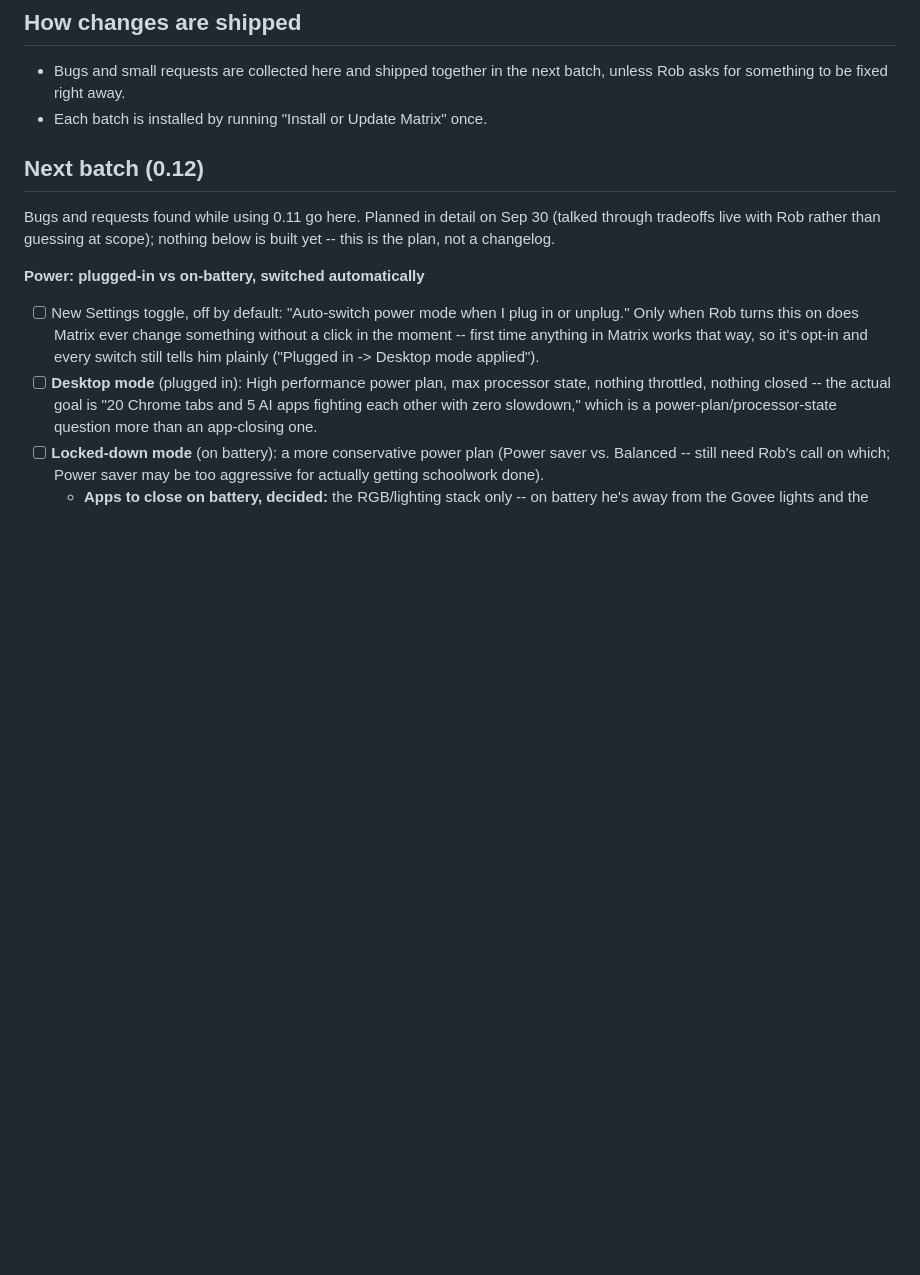
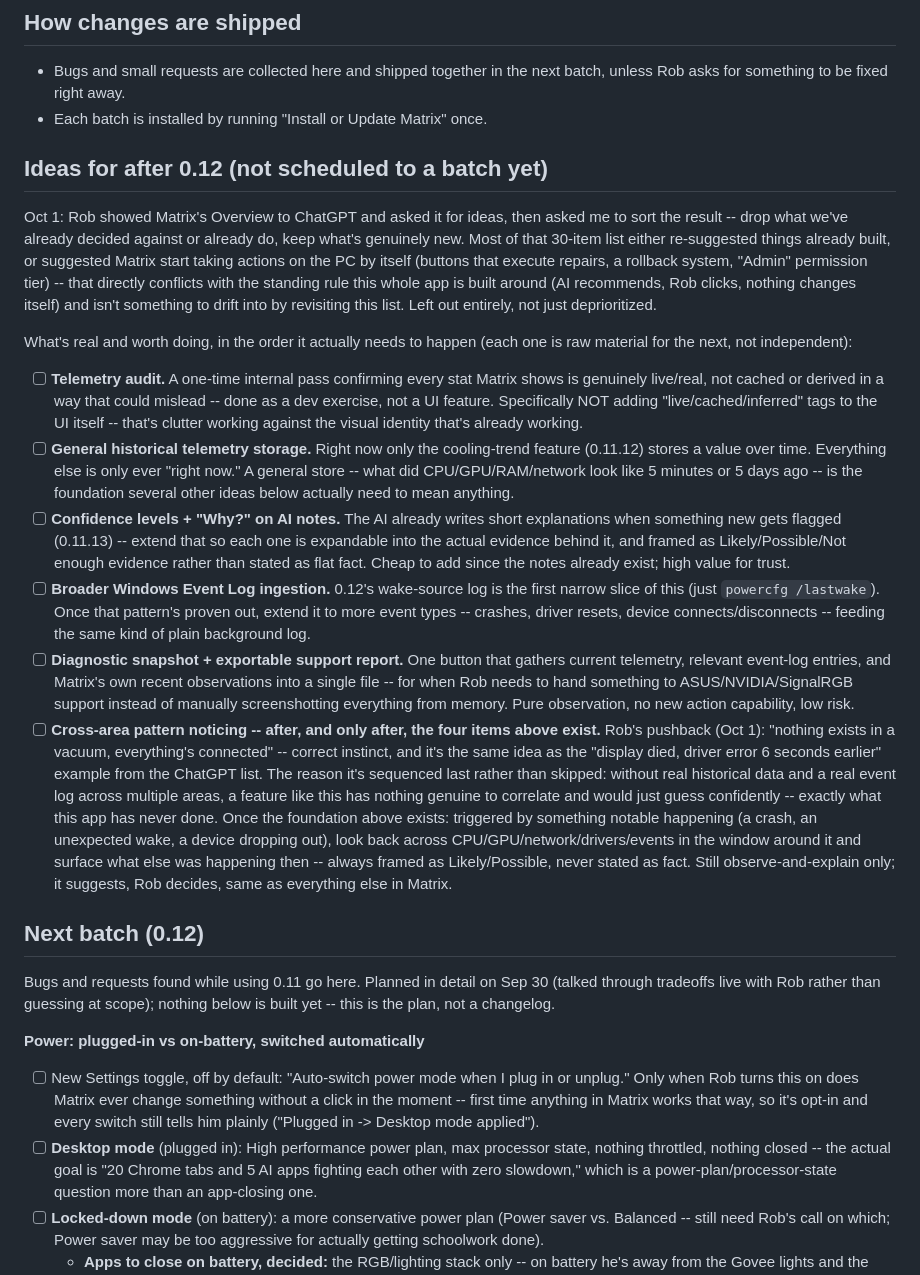
Before and after one commit to z99t7htmjs-cyber/matrix, a Markdown page: ROADMAP.md, the part around the change. Drawn GitHub-style; blank space fills up the shorter version.

Commit message:
Roadmap: capture the post-0.12 ideas worth keeping from ChatGPT's list
Rob showed Matrix's Overview to ChatGPT and asked for a sorted take.
Most of its 30 items were either already built/decided, or proposed
Matrix start taking actions on the PC itself (execute buttons, rollback,
an Admin permission tier) -- left those out entirely, they conflict with
the standing no-autonomy rule.

Kept five real ideas, sequenced so each is raw material for the next:
telemetry audit, general historical storage, confidence levels + "Why?"
on AI notes, broader event-log ingestion, diagnostic snapshot/export,
and cross-area pattern noticing once the first four exist to make it
honest rather than a confident guess (Rob's pushback: "nothing exists in
a vacuum" -- agreed, just sequenced behind the data it needs).

Co-Authored-By: Claude Sonnet 5 <noreply@anthropic.com>
Claude-Session: https://claude.ai/code/session_01AnNACdi3HRCk9uX3UqWXhG

```diff
--- a/ROADMAP.md
+++ b/ROADMAP.md
@@ -5,6 +5,64 @@
 - Bugs and small requests are collected here and shipped together in the next
   batch, unless Rob asks for something to be fixed right away.
 - Each batch is installed by running "Install or Update Matrix" once.
+
+## Ideas for after 0.12 (not scheduled to a batch yet)
+
+Oct 1: Rob showed Matrix's Overview to ChatGPT and asked it for ideas,
+then asked me to sort the result -- drop what we've already decided
+against or already do, keep what's genuinely new. Most of that 30-item
+list either re-suggested things already built, or suggested Matrix start
+taking actions on the PC by itself (buttons that execute repairs, a
+rollback system, "Admin" permission tier) -- that directly conflicts
+with the standing rule this whole app is built around (AI recommends,
+Rob clicks, nothing changes itself) and isn't something to drift into by
+revisiting this list. Left out entirely, not just deprioritized.
+
+What's real and worth doing, in the order it actually needs to happen
+(each one is raw material for the next, not independent):
+- [ ] **Telemetry audit.** A one-time internal pass confirming every
+      stat Matrix shows is genuinely live/real, not cached or derived in
+      a way that could mislead -- done as a dev exercise, not a UI
+      feature. Specifically NOT adding "live/cached/inferred" tags to
+      the UI itself -- that's clutter working against the visual
+      identity that's already working.
+- [ ] **General historical telemetry storage.** Right now only the
+      cooling-trend feature (0.11.12) stores a value over time. Everything
+      else is only ever "right now." A general store -- what did
+      CPU/GPU/RAM/network look like 5 minutes or 5 days ago -- is the
+      foundation several other ideas below actually need to mean anything.
+- [ ] **Confidence levels + "Why?" on AI notes.** The AI already writes
+      short explanations when something new gets flagged (0.11.13) --
+      extend that so each one is expandable into the actual evidence
+      behind it, and framed as Likely/Possible/Not enough evidence rather
+      than stated as flat fact. Cheap to add since the notes already
+      exist; high value for trust.
+- [ ] **Broader Windows Event Log ingestion.** 0.12's wake-source log is
+      the first narrow slice of this (just `powercfg /lastwake`). Once
+      that pattern's proven out, extend it to more event types -- crashes,
+      driver resets, device connects/disconnects -- feeding the same kind
+      of plain background log.
+- [ ] **Diagnostic snapshot + exportable support report.** One button
+      that gathers current telemetry, relevant event-log entries, and
+      Matrix's own recent observations into a single file -- for when
+      Rob needs to hand something to ASUS/NVIDIA/SignalRGB support
+      instead of manually screenshotting everything from memory. Pure
+      observation, no new action capability, low risk.
+- [ ] **Cross-area pattern noticing -- after, and only after, the four
+      items above exist.** Rob's pushback (Oct 1): "nothing exists in a
+      vacuum, everything's connected" -- correct instinct, and it's the
+      same idea as the "display died, driver error 6 seconds earlier"
+      example from the ChatGPT list. The reason it's sequenced last
+      rather than skipped: without real historical data and a real event
+      log across multiple areas, a feature like this has nothing genuine
+      to correlate and would just guess confidently -- exactly what this
+      app has never done. Once the foundation above exists: triggered by
+      something notable happening (a crash, an unexpected wake, a device
+      dropping out), look back across CPU/GPU/network/drivers/events in
+      the window around it and surface what else was happening then --
+      always framed as Likely/Possible, never stated as fact. Still
+      observe-and-explain only; it suggests, Rob decides, same as
+      everything else in Matrix.
 
 ## Next batch (0.12)
 
```
